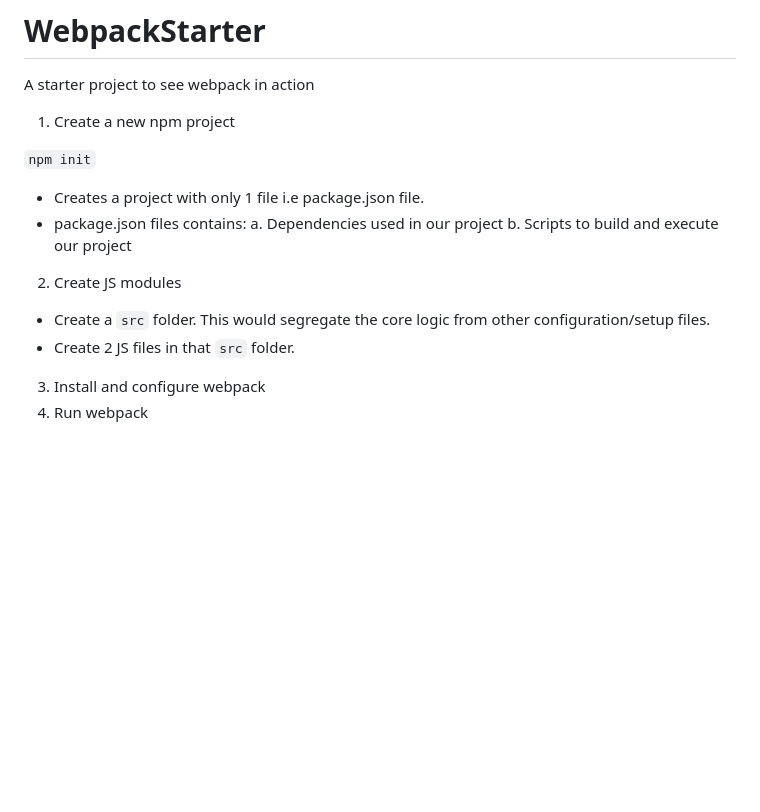
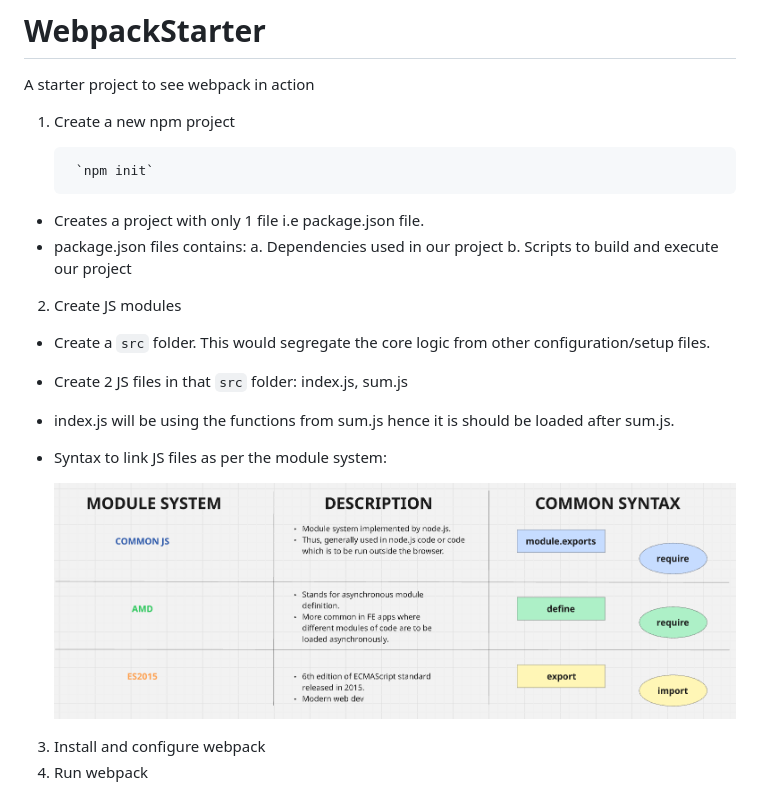
Before and after one commit to AmishaP-03/WebpackStarter, a Markdown page: README.md, the part around the change. Rendered like a GitHub page; pictures changed too: lectureAssests/moduleSystem.png (added); blank space fills up the shorter version.

Commit message:
Module system

```diff
--- a/README.md
+++ b/README.md
@@ -3,7 +3,7 @@ A starter project to see webpack in action
 
 1. Create a new npm project
 
-`npm init`
+        `npm init`
 - Creates a project with only 1 file i.e package.json file.
 - package.json files contains:
     a. Dependencies used in our project
@@ -12,7 +12,11 @@ A starter project to see webpack in action
 2. Create JS modules
 
 - Create a `src` folder. This would segregate the core logic from other configuration/setup files.
-- Create 2 JS files in that `src` folder.
+- Create 2 JS files in that `src` folder: index.js, sum.js
+- index.js will be using the functions from sum.js hence it is should be loaded after sum.js.
+- Syntax to link JS files as per the module system:
+
+    <img src="./lectureAssests/moduleSystem.png" alt="Module System">
 
 3. Install and configure webpack
 4. Run webpack
```
Also changed, not shown: 1 other file.
